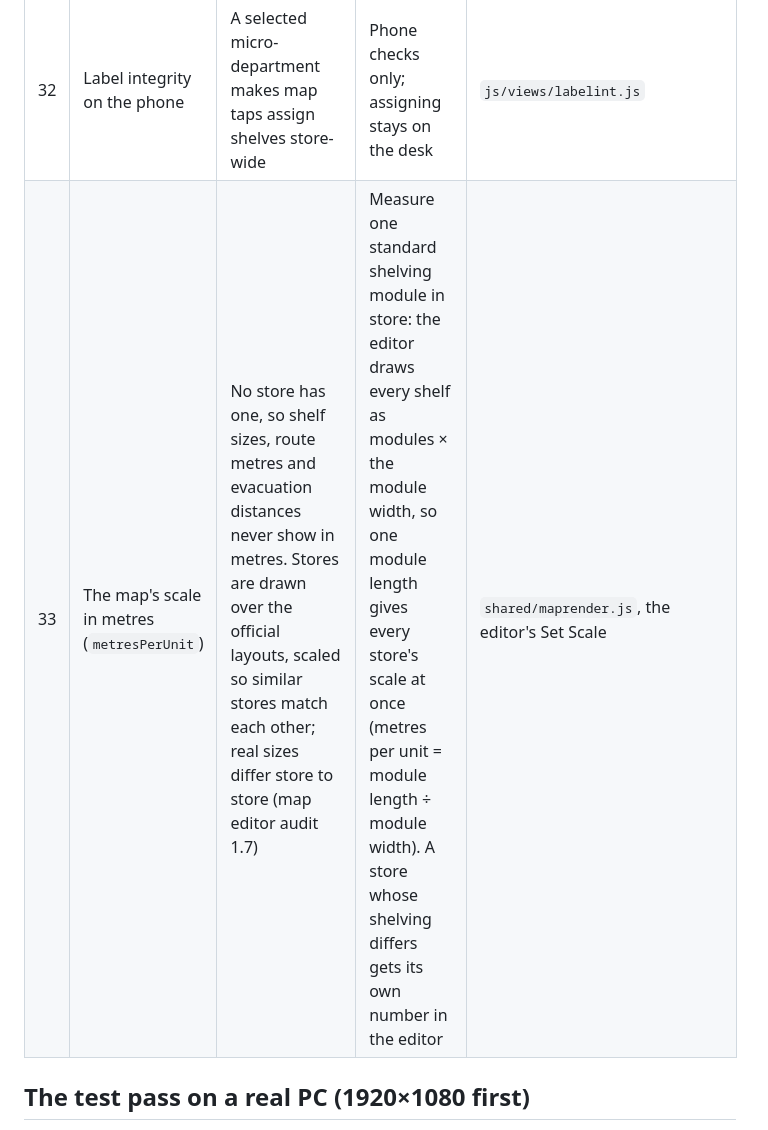
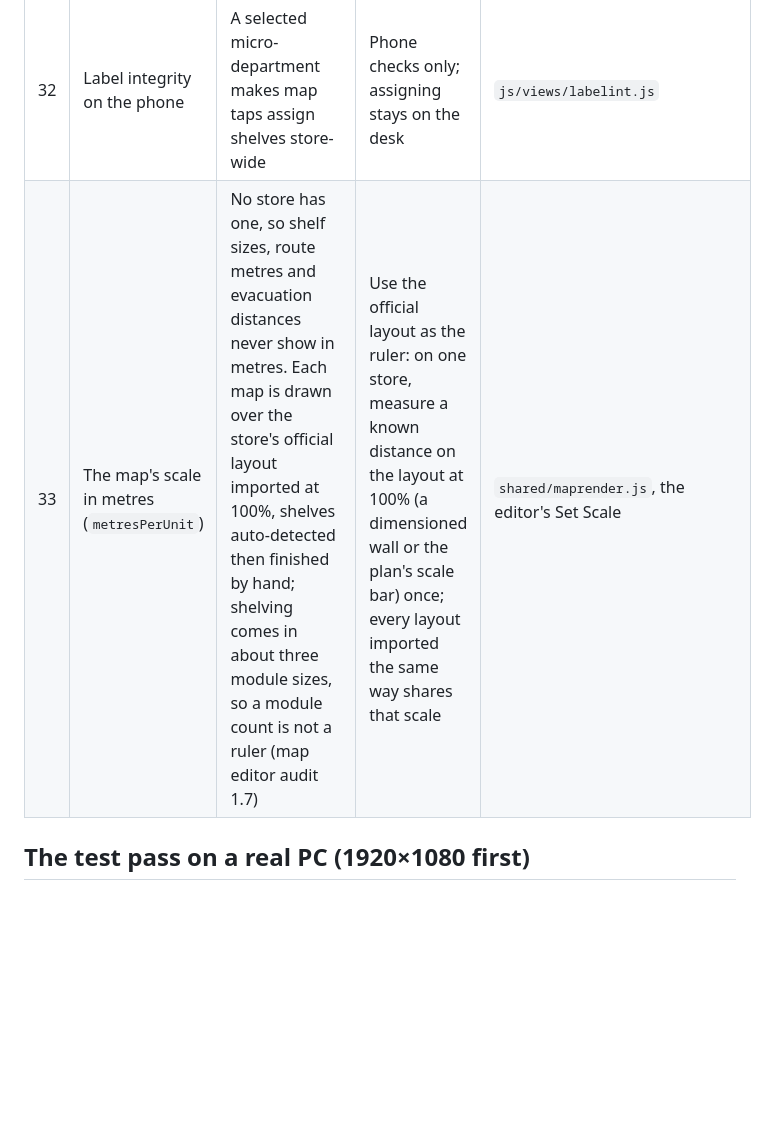
Before and after one commit to Zephyrus750/conduit-storeops, a Markdown page: docs/OPEN-DECISIONS.md, the part around the change. GitHub-like rendering; blank space fills up the shorter version.

Commit message:
Docs: decision 33 uses the official layout as the scale, not module counts
Shelving comes in about three module sizes, so a module count can't give
real lengths. Maps are drawn over the official layout imported at 100%,
which is the better ruler.

Co-Authored-By: Claude Opus 5.5 <noreply@anthropic.com>
Claude-Session: https://claude.ai/code/session_01WPz29ycVCmqmkXTX7SA9uk

```diff
--- a/docs/OPEN-DECISIONS.md
+++ b/docs/OPEN-DECISIONS.md
@@ -68,7 +68,7 @@ differs from the default.
 | 30 | Finalise with pallets left | Always held for the next truck | Offer hold or clear the dock, as DV did | `js/views/backdock/receiving.js` |
 | 31 | Whose clock times dock work | Each device's (up to 10 minutes ahead accepted) | Stamp on the worker | `worker/store.js`, `shared/reducers/backdock.js` |
 | 32 | Label integrity on the phone | A selected micro-department makes map taps assign shelves store-wide | Phone checks only; assigning stays on the desk | `js/views/labelint.js` |
-| 33 | The map's scale in metres (`metresPerUnit`) | No store has one, so shelf sizes, route metres and evacuation distances never show in metres. Stores are drawn over the official layouts, scaled so similar stores match each other; real sizes differ store to store (map editor audit 1.7) | Measure one standard shelving module in store: the editor draws every shelf as modules × the module width, so one module length gives every store's scale at once (metres per unit = module length ÷ module width). A store whose shelving differs gets its own number in the editor | `shared/maprender.js`, the editor's Set Scale |
+| 33 | The map's scale in metres (`metresPerUnit`) | No store has one, so shelf sizes, route metres and evacuation distances never show in metres. Each map is drawn over the store's official layout imported at 100%, shelves auto-detected then finished by hand; shelving comes in about three module sizes, so a module count is not a ruler (map editor audit 1.7) | Use the official layout as the ruler: on one store, measure a known distance on the layout at 100% (a dimensioned wall or the plan's scale bar) once; every layout imported the same way shares that scale | `shared/maprender.js`, the editor's Set Scale |
 
 ## The test pass on a real PC (1920×1080 first)
 
```
